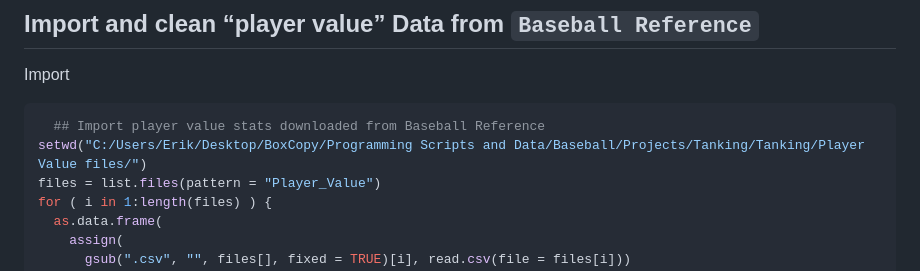
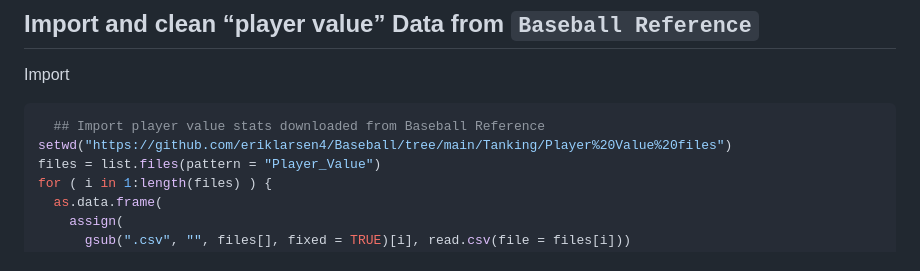
Before and after one commit to eriklarsen4/CVSL, a Markdown page: Tanking/Tanking-Data-Wrangling.md, the part around the change. Rendered like a GitHub page.

````diff
--- a/Tanking/Tanking-Data-Wrangling.md
+++ b/Tanking/Tanking-Data-Wrangling.md
@@ -327,7 +327,7 @@ Import
 
 ``` r
   ## Import player value stats downloaded from Baseball Reference
-setwd("C:/Users/Erik/Desktop/BoxCopy/Programming Scripts and Data/Baseball/Projects/Tanking/Tanking/Player Value files/")
+setwd("https://github.com/eriklarsen4/Baseball/tree/main/Tanking/Player%20Value%20files")
 files = list.files(pattern = "Player_Value")
 for ( i in 1:length(files) ) {
   as.data.frame(
````
